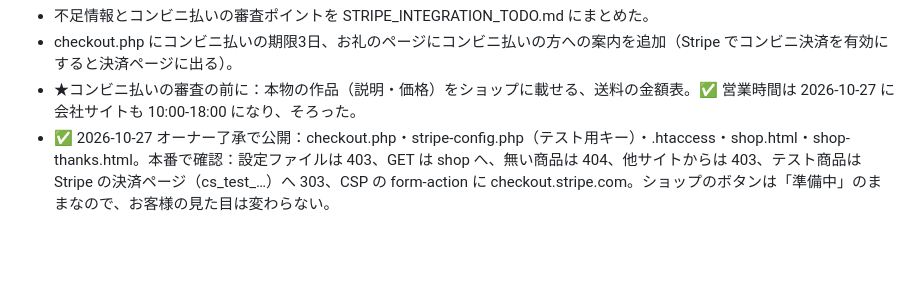
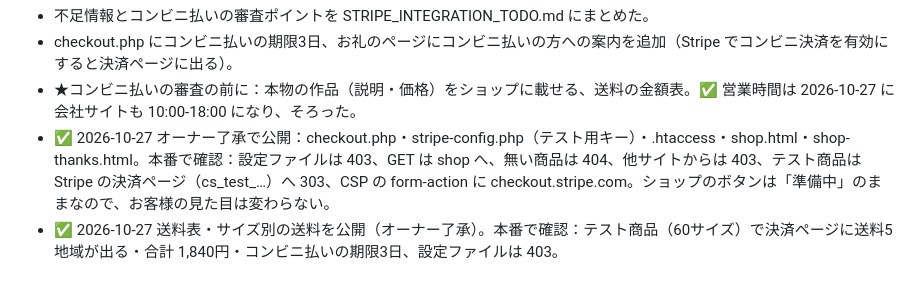
Before and after one commit to casthub/uminaibi-resin.jp, a Markdown page: docs/課題.md, the part around the change. GitHub-like rendering; blank space fills up the shorter version.

Commit message:
送料表の公開と本番での確認を記録（2026-10-27）
Co-Authored-By: Claude Opus 5.5 <noreply@anthropic.com>

```diff
--- a/docs/課題.md
+++ b/docs/課題.md
@@ -93,3 +93,4 @@
 - checkout.php にコンビニ払いの期限3日、お礼のページにコンビニ払いの方への案内を追加（Stripe でコンビニ決済を有効にすると決済ページに出る）。
 - ★コンビニ払いの審査の前に：本物の作品（説明・価格）をショップに載せる、送料の金額表。✅ 営業時間は 2026-10-27 に会社サイトも 10:00-18:00 になり、そろった。
 - ✅ 2026-10-27 オーナー了承で公開：checkout.php・stripe-config.php（テスト用キー）・.htaccess・shop.html・shop-thanks.html。本番で確認：設定ファイルは 403、GET は shop へ、無い商品は 404、他サイトからは 403、テスト商品は Stripe の決済ページ（cs_test_…）へ 303、CSP の form-action に checkout.stripe.com。ショップのボタンは「準備中」のままなので、お客様の見た目は変わらない。
+- ✅ 2026-10-27 送料表・サイズ別の送料を公開（オーナー了承）。本番で確認：テスト商品（60サイズ）で決済ページに送料5地域が出る・合計 1,840円・コンビニ払いの期限3日、設定ファイルは 403。
```
